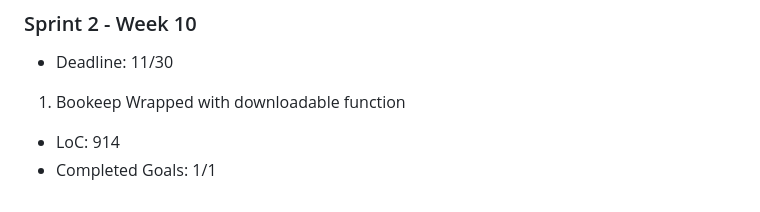
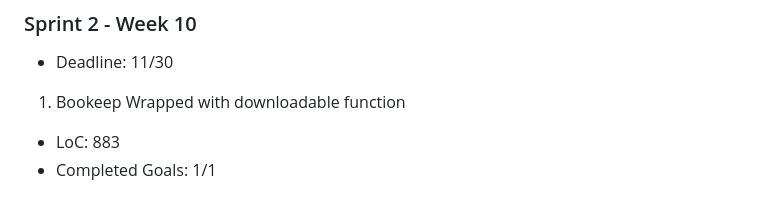
Before and after one commit to Charger1423jr/ASE456_Individual_Project, a Markdown page: README.md, the part around the change. Drawn GitHub-style.

```diff
--- a/README.md
+++ b/README.md
@@ -222,5 +222,5 @@ Test:
 
 1. Bookeep Wrapped with downloadable function
 
-- LoC: 914
+- LoC: 883
 - Completed Goals: 1/1
```
